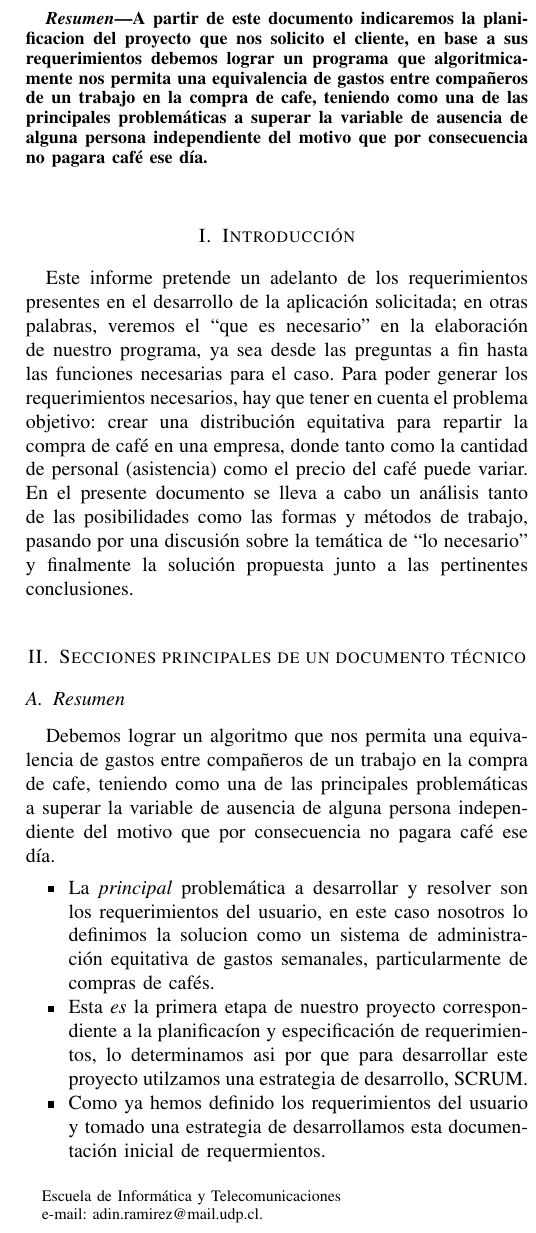
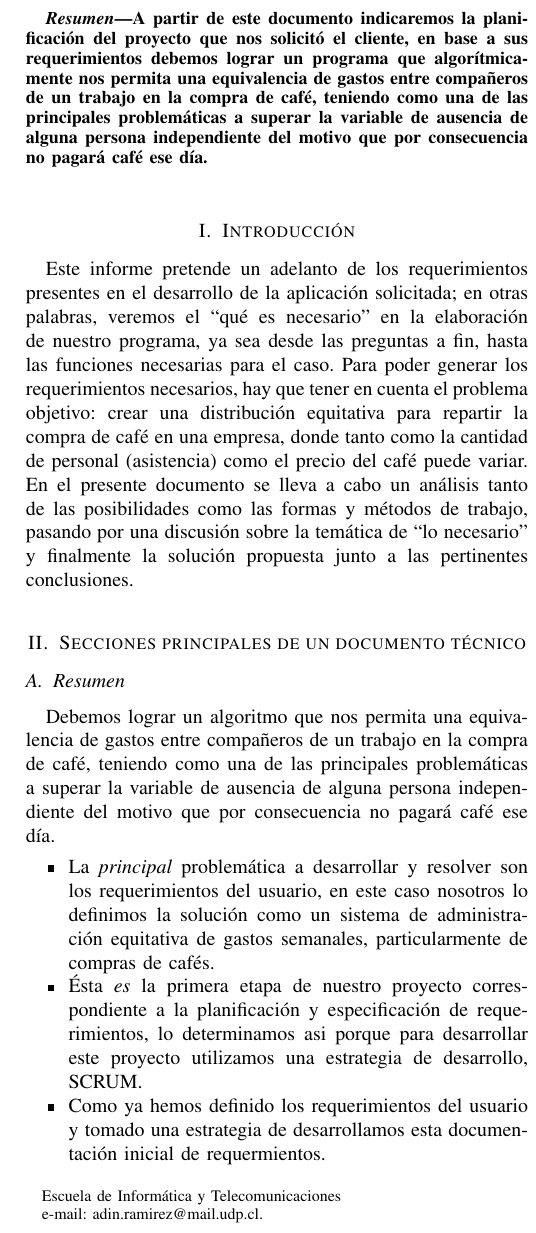
Before and after one commit to ProyectoTICs/informe, a LaTeX paper (informe.tex): part of one column of page 1 of 5, cut so that both start at the same text. Compiled offline with pdfLaTeX.

Commit message:
horto-grafía

```diff
--- a/informe.tex
+++ b/informe.tex
@@ -331,7 +331,7 @@
 \title{Informe 1 Proyectos TICs}
 %
 
-\author{Daniel Méndez - Felipe Rios - Carlos Martinez - Luis Cáceres\thanks{Escuela de Informática y Telecomunicaciones}% <-this % stops a space
+\author{Daniel Méndez - Felipe Rios - Carlos Martínez - Luis Cáceres\thanks{Escuela de Informática y Telecomunicaciones}% <-this % stops a space
 \thanks{e-mail: adin.ramirez@mail.udp.cl.}% <-this % stops a space
 }
 % note the % following \thanks
@@ -364,22 +364,22 @@
 
 
 \begin{abstract}
-A partir de este documento indicaremos la planificacion del proyecto que nos solicito el cliente, en base a sus requerimientos debemos lograr un programa que algoritmicamente nos permita una equivalencia de gastos entre compañeros de un trabajo en la compra de cafe, teniendo como una de las principales problemáticas a superar la variable de ausencia de alguna persona independiente del motivo que por consecuencia no pagara café ese día.
+A partir de este documento indicaremos la planificación del proyecto que nos solicitó el cliente, en base a sus requerimientos debemos lograr un programa que algorítmicamente nos permita una equivalencia de gastos entre compañeros de un trabajo en la compra de café, teniendo como una de las principales problemáticas a superar la variable de ausencia de alguna persona independiente del motivo que por consecuencia no pagará café ese día.
 \end{abstract}
 
 \section{Introducción}
 
-Este informe pretende un adelanto de los requerimientos presentes en el desarrollo de la aplicación solicitada; en otras palabras, veremos el “que es necesario” en la elaboración de nuestro programa, ya sea desde las preguntas a fin hasta las funciones necesarias para el caso.
+Este informe pretende un adelanto de los requerimientos presentes en el desarrollo de la aplicación solicitada; en otras palabras, veremos el “qué es necesario” en la elaboración de nuestro programa, ya sea desde las preguntas a fin, hasta las funciones necesarias para el caso.
 Para poder generar los requerimientos necesarios, hay que tener en cuenta el problema objetivo: crear una distribución equitativa para repartir la compra de café en una empresa, donde tanto como la cantidad de personal (asistencia) como el precio del café puede variar.
 En el presente documento se lleva a cabo un análisis tanto de las posibilidades como las formas y métodos de trabajo, pasando por una discusión sobre la temática de “lo necesario” y finalmente la solución propuesta junto a las pertinentes conclusiones.
 
 \section{Secciones principales de un documento técnico}
 
 \subsection{Resumen}
-Debemos lograr un algoritmo que nos permita una equivalencia de gastos entre compañeros de un trabajo en la compra de cafe, teniendo como una de las principales problemáticas a superar la variable de ausencia de alguna persona independiente del motivo que por consecuencia no pagara café ese día.
+Debemos lograr un algoritmo que nos permita una equivalencia de gastos entre compañeros de un trabajo en la compra de café, teniendo como una de las principales problemáticas a superar la variable de ausencia de alguna persona independiente del motivo que por consecuencia no pagará café ese día.
 \begin{itemize}
-\item La \emph{principal} problemática a desarrollar y resolver son los requerimientos del usuario, en este caso nosotros lo definimos la solucion como un sistema de administración equitativa de gastos semanales, particularmente de compras de cafés.
-\item Esta \emph{es} la primera etapa de nuestro proyecto correspondiente a la planificacíon y especificación de requerimientos, lo determinamos asi por que para desarrollar este proyecto utilzamos una estrategia de desarrollo, SCRUM.
+\item La \emph{principal} problemática a desarrollar y resolver son los requerimientos del usuario, en este caso nosotros lo definimos la solución como un sistema de administración equitativa de gastos semanales, particularmente de compras de cafés.
+\item Ésta \emph{es} la primera etapa de nuestro proyecto correspondiente a la planificación y especificación de requerimientos, lo determinamos asi porque para desarrollar este proyecto utilizamos una estrategia de desarrollo, SCRUM.
 \item Como ya hemos definido los requerimientos del usuario y tomado una estrategia de desarrollamos esta documentación inicial de requermientos.
 \end{itemize}
 
```
Also changed, not shown: informe.tex (6 more changed lines).
